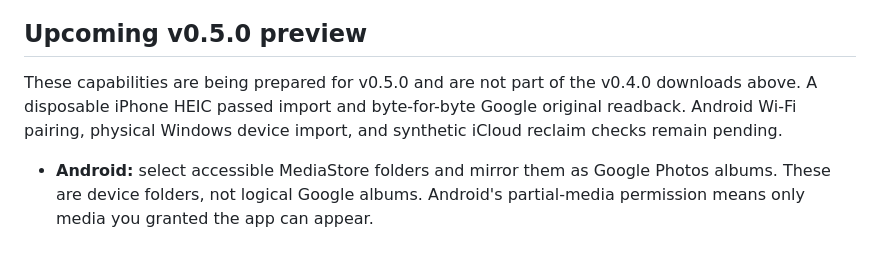
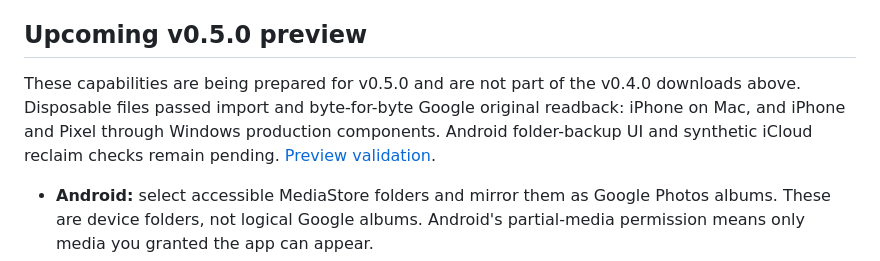
Before and after one commit to ayush5harma/google-photos-backup, a Markdown page: README.md, the part around the change. GitHub-like rendering.

Commit message:
docs: record Windows device import and original verification

```diff
--- a/README.md
+++ b/README.md
@@ -31,7 +31,7 @@ On 16 October 2026, a photo and video from each supported platform were read bac
 
 ## Upcoming v0.5.0 preview
 
-These capabilities are being prepared for v0.5.0 and are not part of the v0.4.0 downloads above. A disposable iPhone HEIC passed import and byte-for-byte Google original readback. Android Wi-Fi pairing, physical Windows device import, and synthetic iCloud reclaim checks remain pending.
+These capabilities are being prepared for v0.5.0 and are not part of the v0.4.0 downloads above. Disposable files passed import and byte-for-byte Google original readback: iPhone on Mac, and iPhone and Pixel through Windows production components. Android folder-backup UI and synthetic iCloud reclaim checks remain pending. [Preview validation](docs/VALIDATION-v0.5.0.md).
 
 - **Android:** select accessible MediaStore folders and mirror them as Google Photos albums. These are device folders, not logical Google albums. Android's partial-media permission means only media you granted the app can appear.
 - **macOS:** import selected originals from a connected, unlocked and trusted iPhone or camera through DCIM/Image Capture. This is file import, not PhotoKit album access or cloud-only media.
```
Also changed, not shown: docs/VALIDATION-v0.5.0.md (added, +20 -0 lines).
